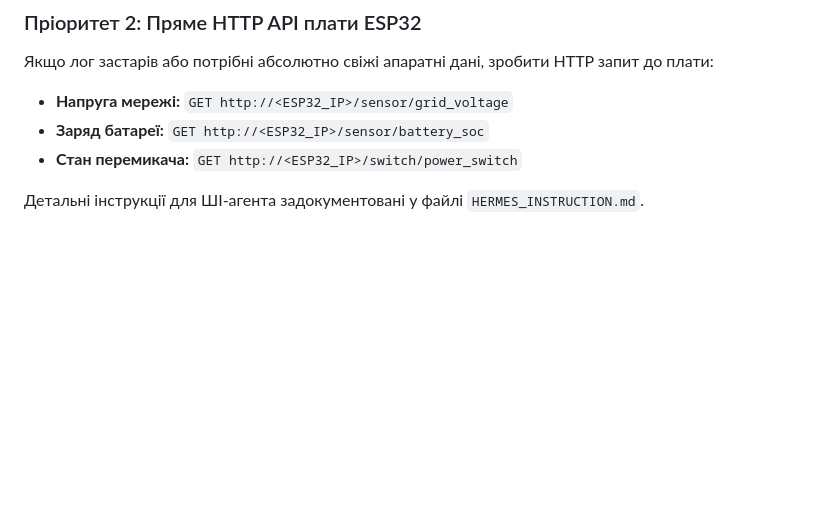
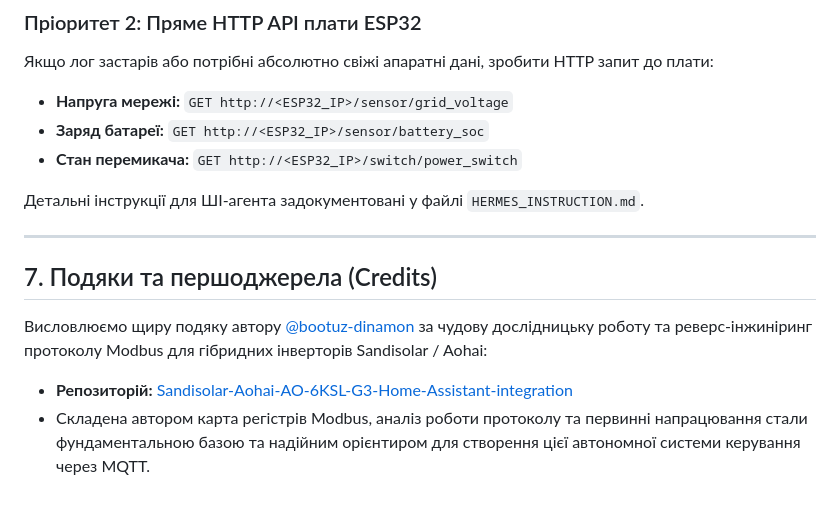
Before and after one commit to tigersumy/MQTT-Sandisolar, a Markdown page: project_description.md, the part around the change. Rendered like a GitHub page; blank space fills up the shorter version.

```diff
--- a/project_description.md
+++ b/project_description.md
@@ -135,3 +135,11 @@ graph TD
 * **Стан перемикача:** `GET http://<ESP32_IP>/switch/power_switch`
 
 Детальні інструкції для ШІ-агента задокументовані у файлі `HERMES_INSTRUCTION.md`.
+
+---
+
+## 7. Подяки та першоджерела (Credits)
+
+Висловлюємо щиру подяку автору [@bootuz-dinamon](https://github.com/bootuz-dinamon) за чудову дослідницьку роботу та реверс-інжиніринг протоколу Modbus для гібридних інверторів Sandisolar / Aohai:
+* **Репозиторій:** [Sandisolar-Aohai-AO-6KSL-G3-Home-Assistant-integration](https://github.com/bootuz-dinamon/Sandisolar-Aohai-AO-6KSL-G3-Home-Assistant-integration)
+* Складена автором карта регістрів Modbus, аналіз роботи протоколу та первинні напрацювання стали фундаментальною базою та надійним орієнтиром для створення цієї автономної системи керування через MQTT.
```
Also changed, not shown: README.md (+8 -0 lines).
